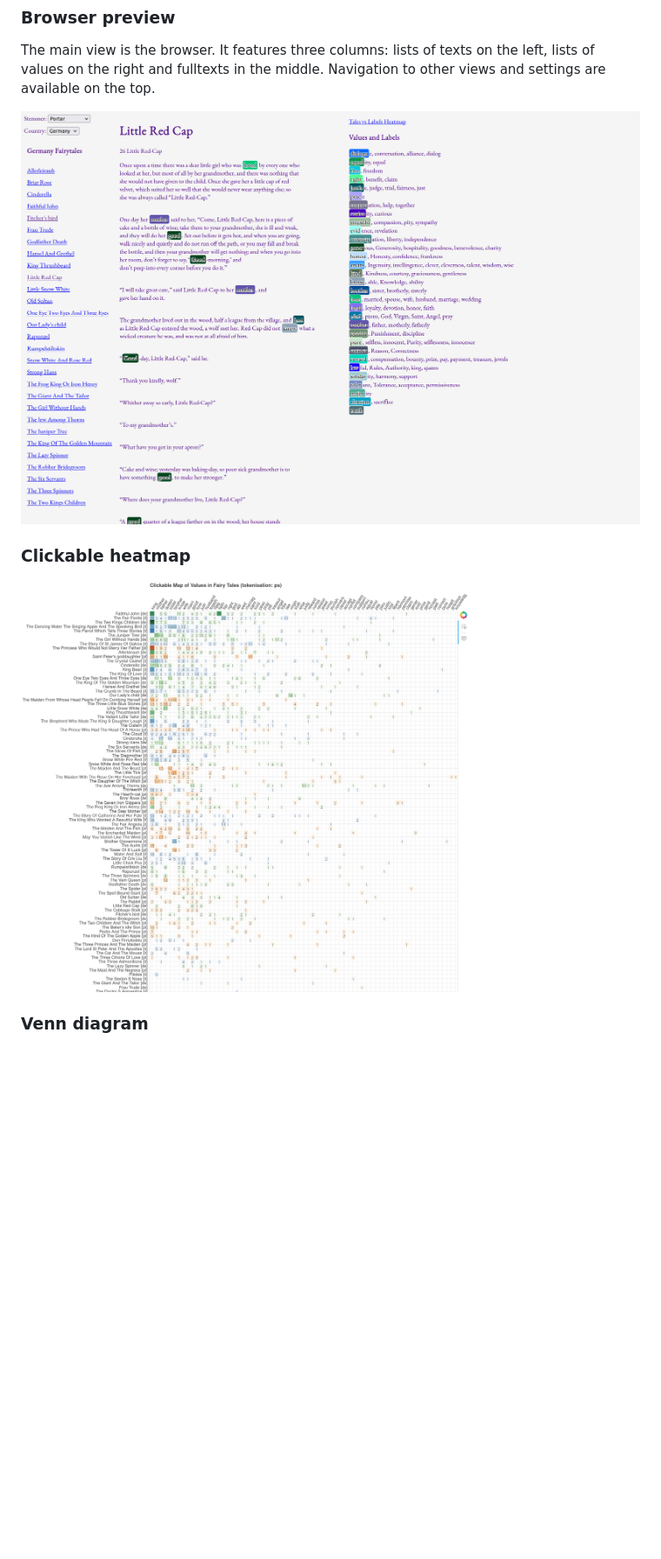
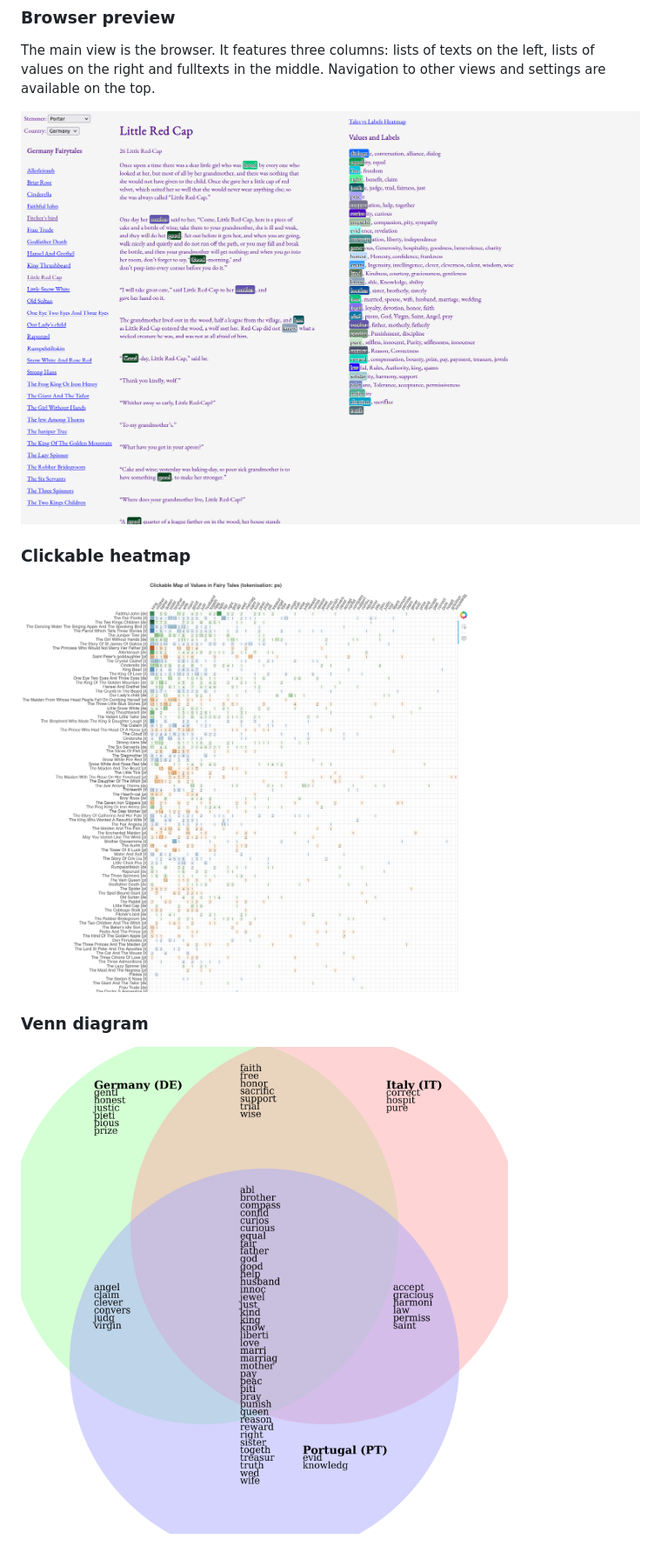
Before and after one commit to umilISLab/moreever, a Markdown page: README.md, the part around the change. Shown: that part at 87% size. Rendered like a GitHub page; pictures changed too: docs/venn-sb.png (added); blank space fills up the shorter version.

Commit message:
Added docs for Venn diagram

```diff
--- a/README.md
+++ b/README.md
@@ -43,9 +43,10 @@ Currently there are three views: browser, heatmap and Venn diagram.
 
 The main view is the browser. It features three columns: lists of texts on the left, lists of values on the right and fulltexts in the middle. Navigation to other views and settings are available on the top.
 
-![Browser preview](docs/browser.png "Browser preview")
+![Browser preview](docs/browser-ps.png "Browser preview for Porter Stemmer")
 
 ### Clickable heatmap
-![Clickable heatmap](docs/heatmap.png "Clickable heatmap")
+![Clickable heatmap](docs/heatmap-ps.png "Clickable heatmap for Porter Stemmer")
 
 ### Venn diagram
+![Venn diagram](docs/venn-sb.png "Venn diagram for Snowball Stemmer")
```
Also changed, not shown: docs/browser-ps.png (renamed from docs/browser.png), docs/heatmap-ps.png (renamed from docs/heatmap.png).
